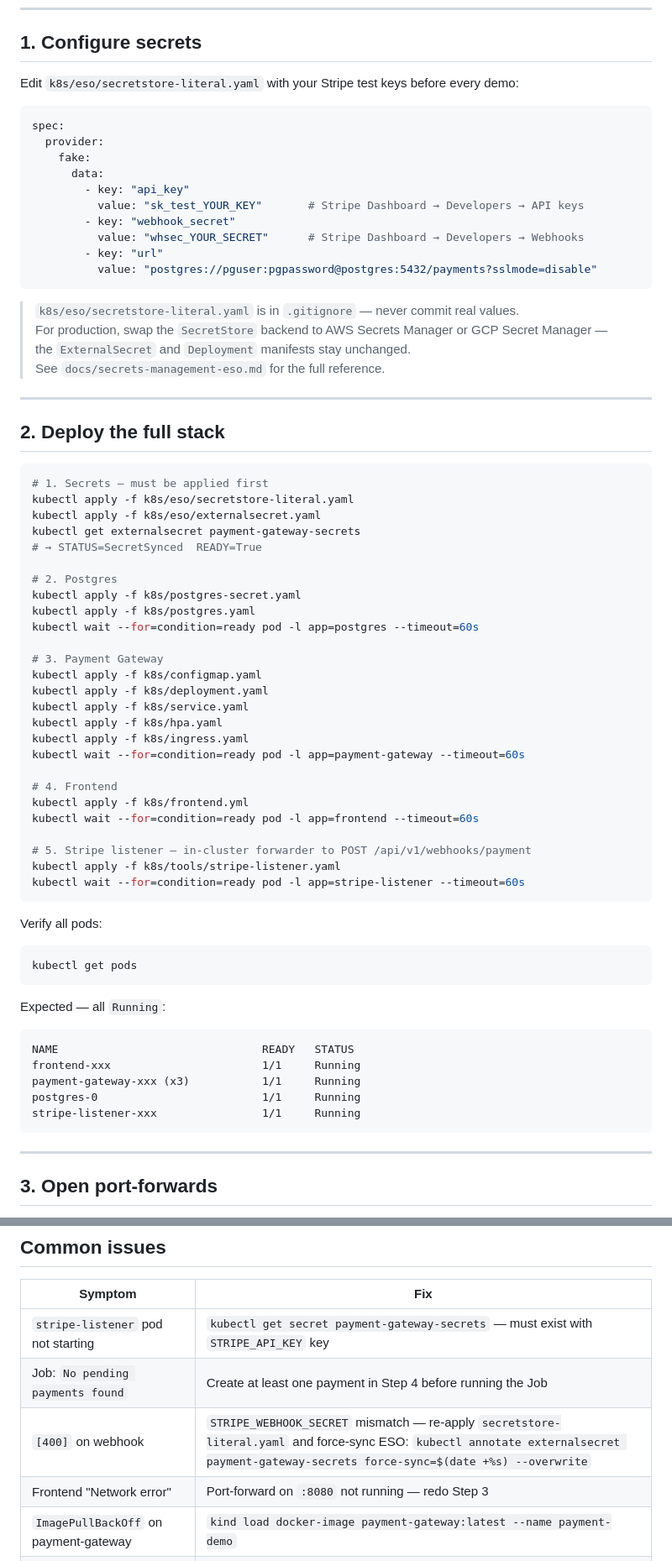
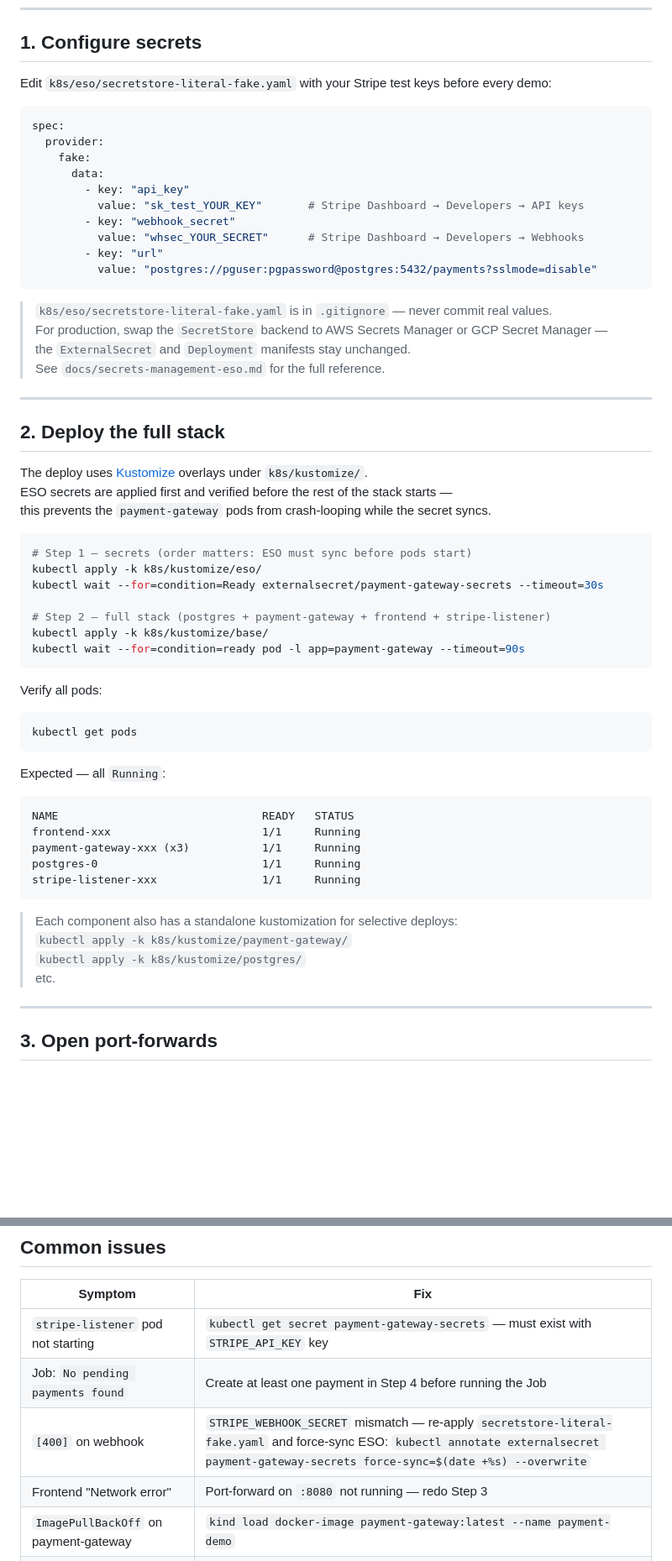
Before and after one commit to victorbecerragit/project-payment-gateway, a Markdown page: docs/DEMO.md, 2 parts joined by grey strips. Shown at 84% size. Rendered like a GitHub page; blank space fills up the shorter version.

Commit message:
docs: update DEMO.md step 2 — use kubectl apply -k (kustomize)

````diff
--- a/docs/DEMO.md
+++ b/docs/DEMO.md
@@ -54,7 +54,7 @@ kind load docker-image payment-gateway:latest --name payment-demo
 
 ## 1. Configure secrets
 
-Edit `k8s/eso/secretstore-literal.yaml` with your Stripe test keys before every demo:
+Edit `k8s/eso/secretstore-literal-fake.yaml` with your Stripe test keys before every demo:
 
 ```yaml
 spec:
@@ -69,7 +69,7 @@ spec:
           value: "postgres://pguser:pgpassword@postgres:5432/payments?sslmode=disable"
 ```
 
-> `k8s/eso/secretstore-literal.yaml` is in `.gitignore` — never commit real values.
+> `k8s/eso/secretstore-literal-fake.yaml` is in `.gitignore` — never commit real values.
 > For production, swap the `SecretStore` backend to AWS Secrets Manager or GCP Secret Manager —
 > the `ExternalSecret` and `Deployment` manifests stay unchanged.
 > See `docs/secrets-management-eso.md` for the full reference.
@@ -78,33 +78,18 @@ spec:
 
 ## 2. Deploy the full stack
 
+The deploy uses [Kustomize](https://kustomize.io) overlays under `k8s/kustomize/`.
+ESO secrets are applied first and verified before the rest of the stack starts —
+this prevents the `payment-gateway` pods from crash-looping while the secret syncs.
+
 ```bash
-# 1. Secrets — must be applied first
-kubectl apply -f k8s/eso/secretstore-literal.yaml
-kubectl apply -f k8s/eso/externalsecret.yaml
-kubectl get externalsecret payment-gateway-secrets
-# → STATUS=SecretSynced  READY=True
+# Step 1 — secrets (order matters: ESO must sync before pods start)
+kubectl apply -k k8s/kustomize/eso/
+kubectl wait --for=condition=Ready externalsecret/payment-gateway-secrets --timeout=30s
 
-# 2. Postgres
-kubectl apply -f k8s/postgres-secret.yaml
-kubectl apply -f k8s/postgres.yaml
-kubectl wait --for=condition=ready pod -l app=postgres --timeout=60s
-
-# 3. Payment Gateway
-kubectl apply -f k8s/configmap.yaml
-kubectl apply -f k8s/deployment.yaml
-kubectl apply -f k8s/service.yaml
-kubectl apply -f k8s/hpa.yaml
-kubectl apply -f k8s/ingress.yaml
-kubectl wait --for=condition=ready pod -l app=payment-gateway --timeout=60s
-
-# 4. Frontend
-kubectl apply -f k8s/frontend.yml
-kubectl wait --for=condition=ready pod -l app=frontend --timeout=60s
-
-# 5. Stripe listener — in-cluster forwarder to POST /api/v1/webhooks/payment
-kubectl apply -f k8s/tools/stripe-listener.yaml
-kubectl wait --for=condition=ready pod -l app=stripe-listener --timeout=60s
+# Step 2 — full stack (postgres + payment-gateway + frontend + stripe-listener)
+kubectl apply -k k8s/kustomize/base/
+kubectl wait --for=condition=ready pod -l app=payment-gateway --timeout=90s
 ```
 
 Verify all pods:
@@ -122,6 +107,11 @@ payment-gateway-xxx (x3)           1/1     Running
 postgres-0                         1/1     Running
 stripe-listener-xxx                1/1     Running
 ```
+
+> Each component also has a standalone kustomization for selective deploys:
+> `kubectl apply -k k8s/kustomize/payment-gateway/`
+> `kubectl apply -k k8s/kustomize/postgres/`
+> etc.
 
 ---
 
@@ -410,7 +400,7 @@ kind delete cluster --name payment-demo
 |---|---|
 | `stripe-listener` pod not starting | `kubectl get secret payment-gateway-secrets` — must exist with `STRIPE_API_KEY` key |
 | Job: `No pending payments found` | Create at least one payment in Step 4 before running the Job |
-| `[400]` on webhook | `STRIPE_WEBHOOK_SECRET` mismatch — re-apply `secretstore-literal.yaml` and force-sync ESO: `kubectl annotate externalsecret payment-gateway-secrets force-sync=$(date +%s) --overwrite` |
+| `[400]` on webhook | `STRIPE_WEBHOOK_SECRET` mismatch — re-apply `secretstore-literal-fake.yaml` and force-sync ESO: `kubectl annotate externalsecret payment-gateway-secrets force-sync=$(date +%s) --overwrite` |
 | Frontend "Network error" | Port-forward on `:8080` not running — redo Step 3 |
 | `ImagePullBackOff` on payment-gateway | `kind load docker-image payment-gateway:latest --name payment-demo` |
 | `job already exists` error | `kubectl delete job stripe-trigger-demo` before re-applying |
````
Also changed, not shown: other parts of docs/DEMO.md (+4 -4 lines).
